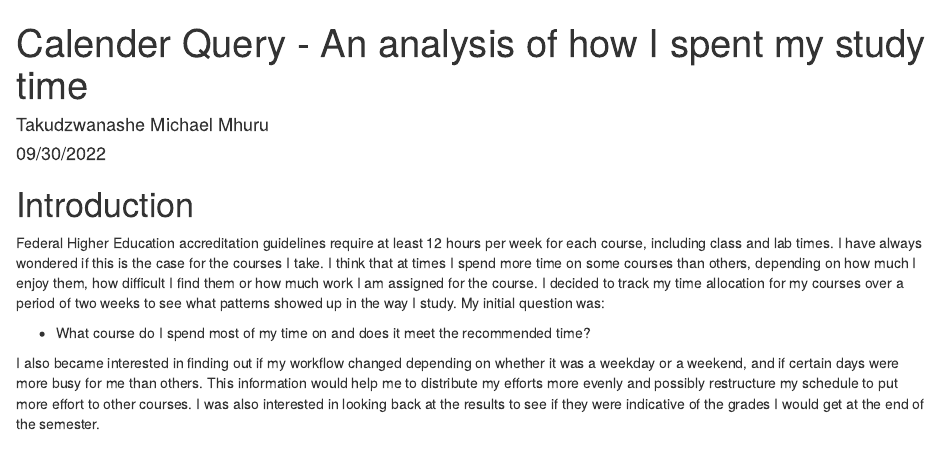
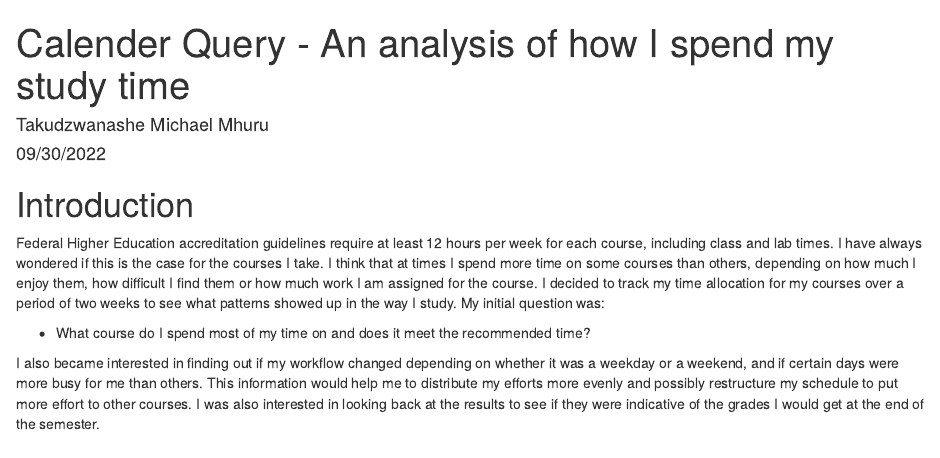
Before and after one commit to takumh/calenderQuery, an R Markdown document (index.Rmd): the page in a window 1100 px wide, from its top. Rendered offline with R 4.5, knitr and Pandoc, with nearby package versions; drawn as R Markdown's standard HTML page in place of the format the file asks for; column names are cleaned by a stand-in for the janitor package.

Commit message:
updated text

```diff
--- a/index.Rmd
+++ b/index.Rmd
@@ -1,5 +1,5 @@
 ---
-title: "Calender Query - An analysis of how I spent my study time"
+title: "Calender Query - An analysis of how I spend my study time"
 author: "Takudzwanashe Michael Mhuru"
 date: "09/30/2022"
 output:
```
Also changed, not shown: index.html.
